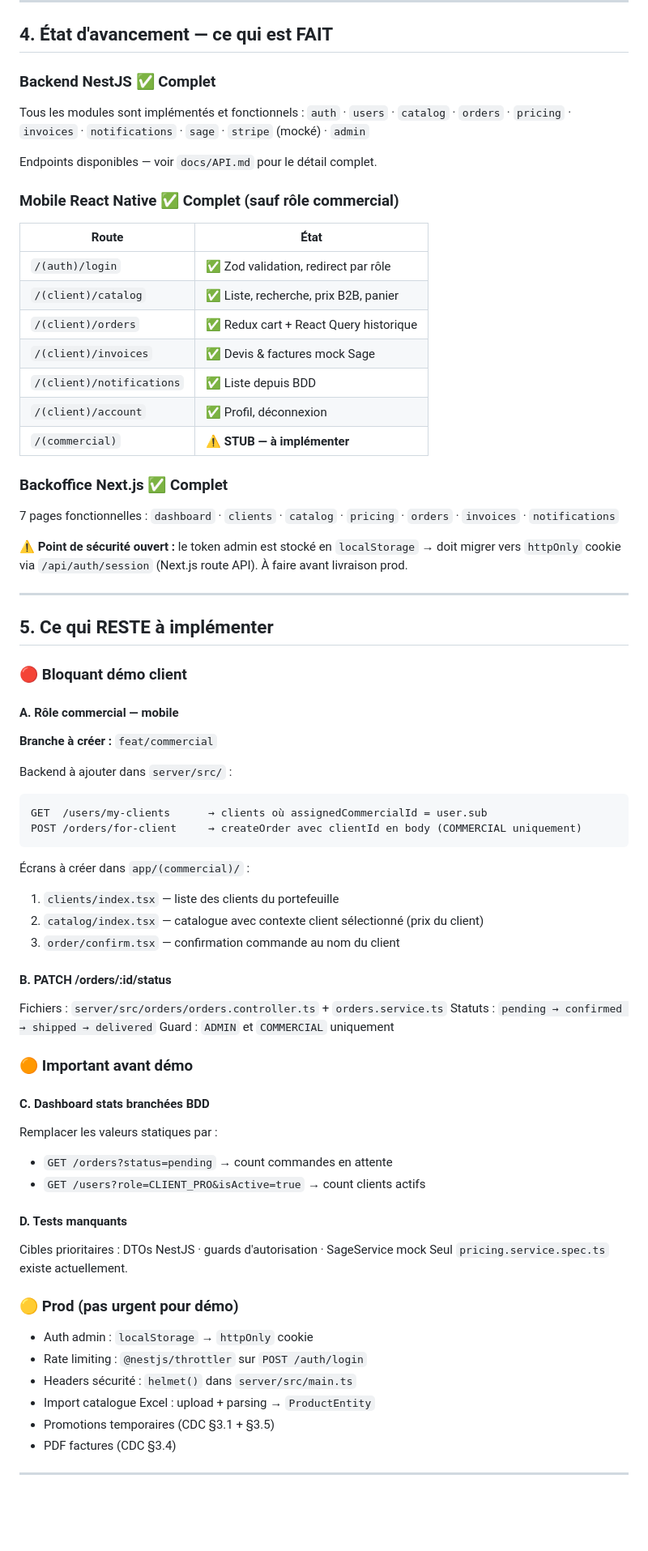
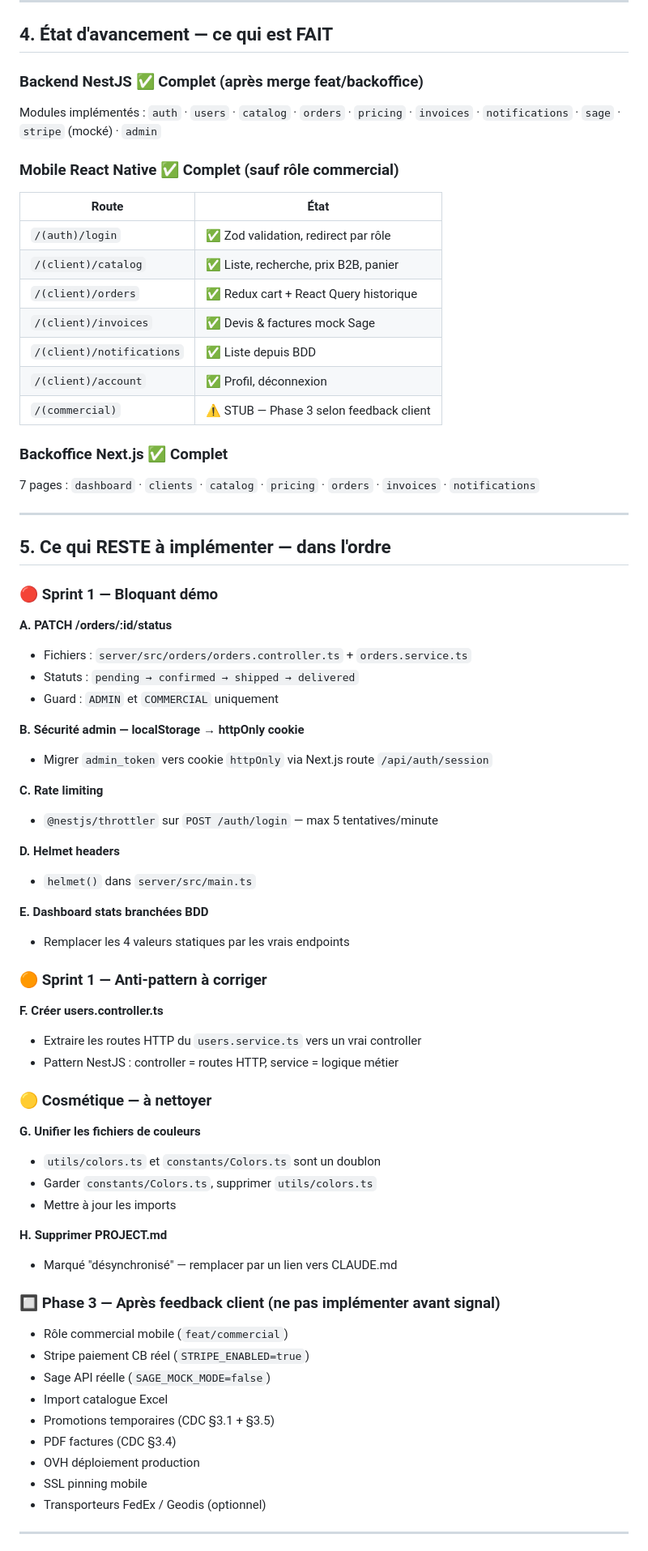
Before and after one commit to AMINAATTAOUI/ElecProDeals, a Markdown page: CLAUDE.md, the part around one of its changes. Shown at 81% size. Drawn GitHub-style; blank space fills up the shorter version.

Commit message:
chore: update CLAUDE.md v3 — post-merge, structure audit, workflows

````diff
--- a/CLAUDE.md
+++ b/CLAUDE.md
@@ -79,11 +74,8 @@ Ne jamais proposer de changer ces choix sans validation sur Claude.ai.
 
 ## 4. État d'avancement — ce qui est FAIT
 
-### Backend NestJS ✅ Complet
-Tous les modules sont implémentés et fonctionnels :
-`auth` · `users` · `catalog` · `orders` · `pricing` · `invoices` · `notifications` · `sage` · `stripe` (mocké) · `admin`
-
-Endpoints disponibles — voir `docs/API.md` pour le détail complet.
+### Backend NestJS ✅ Complet (après merge feat/backoffice)
+Modules implémentés : `auth` · `users` · `catalog` · `orders` · `pricing` · `invoices` · `notifications` · `sage` · `stripe` (mocké) · `admin`
 
 ### Mobile React Native ✅ Complet (sauf rôle commercial)
 | Route | État |
@@ -94,56 +86,60 @@ Endpoints disponibles — voir `docs/API.md` pour le détail complet.
 | `/(client)/invoices` | ✅ Devis & factures mock Sage |
 | `/(client)/notifications` | ✅ Liste depuis BDD |
 | `/(client)/account` | ✅ Profil, déconnexion |
-| `/(commercial)` | ⚠️ **STUB — à implémenter** |
+| `/(commercial)` | ⚠️ STUB — Phase 3 selon feedback client |
 
 ### Backoffice Next.js ✅ Complet
-7 pages fonctionnelles : `dashboard` · `clients` · `catalog` · `pricing` · `orders` · `invoices` · `notifications`
-
-**⚠️ Point de sécurité ouvert :** le token admin est stocké en `localStorage` → doit migrer vers `httpOnly` cookie via `/api/auth/session` (Next.js route API). À faire avant livraison prod.
+7 pages : `dashboard` · `clients` · `catalog` · `pricing` · `orders` · `invoices` · `notifications`
 
 ---
 
-## 5. Ce qui RESTE à implémenter
+## 5. Ce qui RESTE à implémenter — dans l'ordre
 
-### 🔴 Bloquant démo client
+### 🔴 Sprint 1 — Bloquant démo
 
-#### A. Rôle commercial — mobile
-**Branche à créer :** `feat/commercial`
+**A. PATCH /orders/:id/status**
+- Fichiers : `server/src/orders/orders.controller.ts` + `orders.service.ts`
+- Statuts : `pending → confirmed → shipped → delivered`
+- Guard : `ADMIN` et `COMMERCIAL` uniquement
 
-Backend à ajouter dans `server/src/` :
-```
-GET  /users/my-clients      → clients où assignedCommercialId = user.sub
-POST /orders/for-client     → createOrder avec clientId en body (COMMERCIAL uniquement)
-```
+**B. Sécurité admin — localStorage → httpOnly cookie**
+- Migrer `admin_token` vers cookie `httpOnly` via Next.js route `/api/auth/session`
 
-Écrans à créer dans `app/(commercial)/` :
-1. `clients/index.tsx` — liste des clients du portefeuille
-2. `catalog/index.tsx` — catalogue avec contexte client sélectionné (prix du client)
-3. `order/confirm.tsx` — confirmation commande au nom du client
+**C. Rate limiting**
+- `@nestjs/throttler` sur `POST /auth/login` — max 5 tentatives/minute
 
-#### B. PATCH /orders/:id/status
-Fichiers : `server/src/orders/orders.controller.ts` + `orders.service.ts`
-Statuts : `pending → confirmed → shipped → delivered`
-Guard : `ADMIN` et `COMMERCIAL` uniquement
+**D. Helmet headers**
+- `helmet()` dans `server/src/main.ts`
 
-### 🟠 Important avant démo
+**E. Dashboard stats branchées BDD**
+- Remplacer les 4 valeurs statiques par les vrais endpoints
 
-#### C. Dashboard stats branchées BDD
-Remplacer les valeurs statiques par :
-- `GET /orders?status=pending` → count commandes en attente
-- `GET /users?role=CLIENT_PRO&isActive=true` → count clients actifs
+### 🟠 Sprint 1 — Anti-pattern à corriger
 
-#### D. Tests manquants
-Cibles prioritaires : DTOs NestJS · guards d'autorisation · SageService mock
-Seul `pricing.service.spec.ts` existe actuellement.
+**F. Créer users.controller.ts**
+- Extraire les routes HTTP du `users.service.ts` vers un vrai controller
+- Pattern NestJS : controller = routes HTTP, service = logique métier
 
-### 🟡 Prod (pas urgent pour démo)
-- Auth admin : `localStorage` → `httpOnly` cookie
-- Rate limiting : `@nestjs/throttler` sur `POST /auth/login`
-- Headers sécurité : `helmet()` dans `server/src/main.ts`
-- Import catalogue Excel : upload + parsing → `ProductEntity`
+### 🟡 Cosmétique — à nettoyer
+
+**G. Unifier les fichiers de couleurs**
+- `utils/colors.ts` et `constants/Colors.ts` sont un doublon
+- Garder `constants/Colors.ts`, supprimer `utils/colors.ts`
+- Mettre à jour les imports
+
+**H. Supprimer PROJECT.md**
+- Marqué "désynchronisé" — remplacer par un lien vers CLAUDE.md
+
+### 🔲 Phase 3 — Après feedback client (ne pas implémenter avant signal)
+- Rôle commercial mobile (`feat/commercial`)
+- Stripe paiement CB réel (`STRIPE_ENABLED=true`)
+- Sage API réelle (`SAGE_MOCK_MODE=false`)
+- Import catalogue Excel
 - Promotions temporaires (CDC §3.1 + §3.5)
 - PDF factures (CDC §3.4)
+- OVH déploiement production
+- SSL pinning mobile
+- Transporteurs FedEx / Geodis (optionnel)
 
 ---
 
````
Also changed, not shown: other parts of CLAUDE.md (+134 -177 lines).
